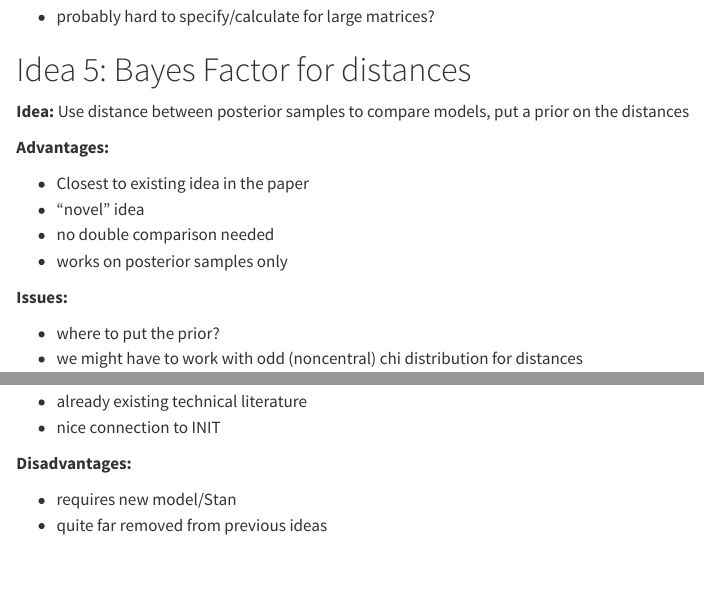
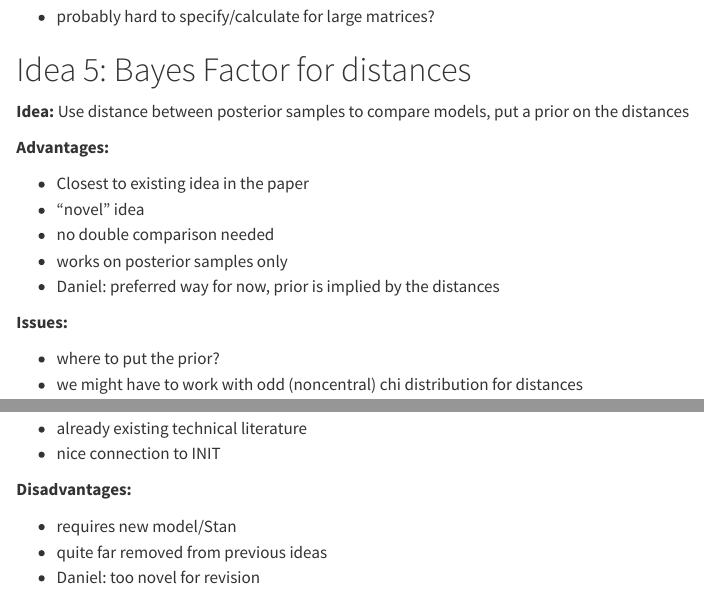
Before and after one commit to bsiepe/stan-gvar, a Quarto document (bayes-factor-ideas.qmd): the page in a window 1100 px wide, from 1140 px down, and a second part further down, joined at a grey line. Rendered offline with R 4.5, knitr and Pandoc in place of Quarto, with nearby package versions.

Commit message:
add ideas by daniel

```diff
--- a/bayes-factor-ideas.qmd
+++ b/bayes-factor-ideas.qmd
@@ -68,6 +68,7 @@ editor: visual
 -   "novel" idea
 -   no double comparison needed
 -   works on posterior samples only
+-  Daniel: preferred way for now, prior is implied by the distances
 
 **Issues:**
 
@@ -87,3 +88,4 @@ editor: visual
 
 -   requires new model/Stan
 -   quite far removed from previous ideas
+-   Daniel: too novel for revision
```
Also changed, not shown: bayes-factor-ideas.html (added).
